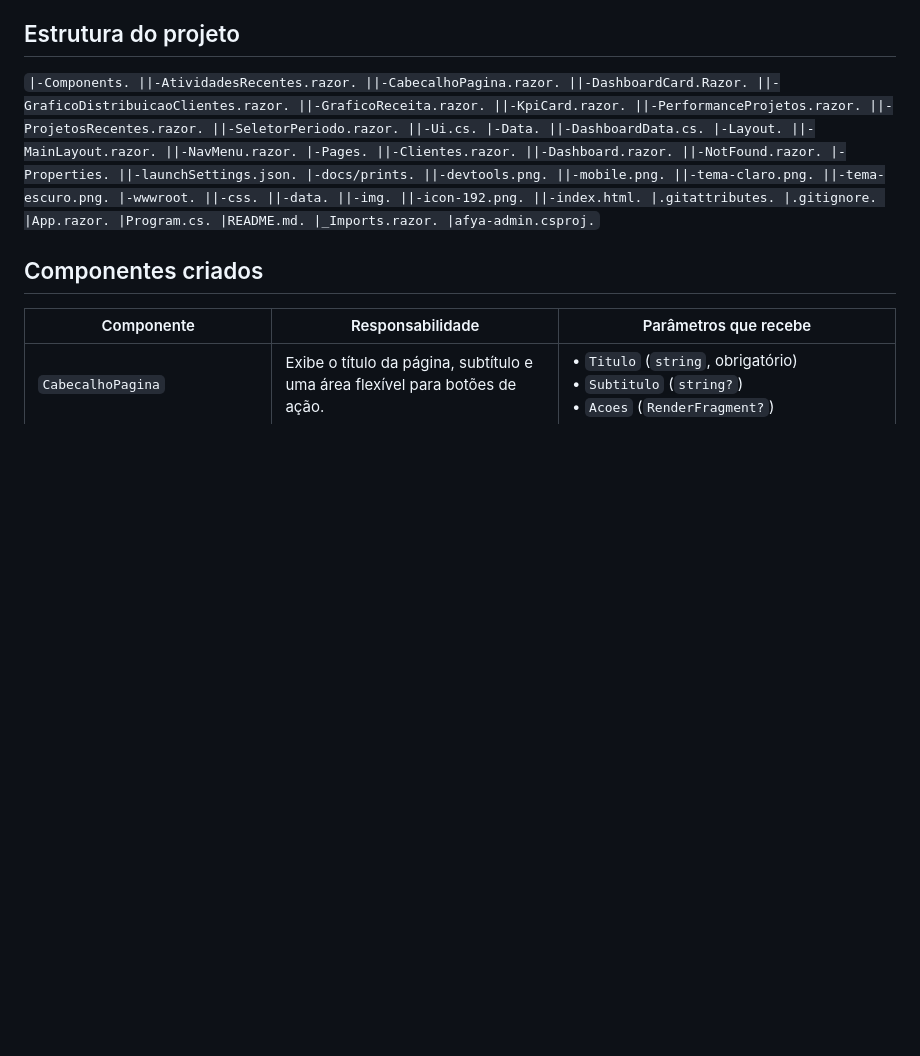
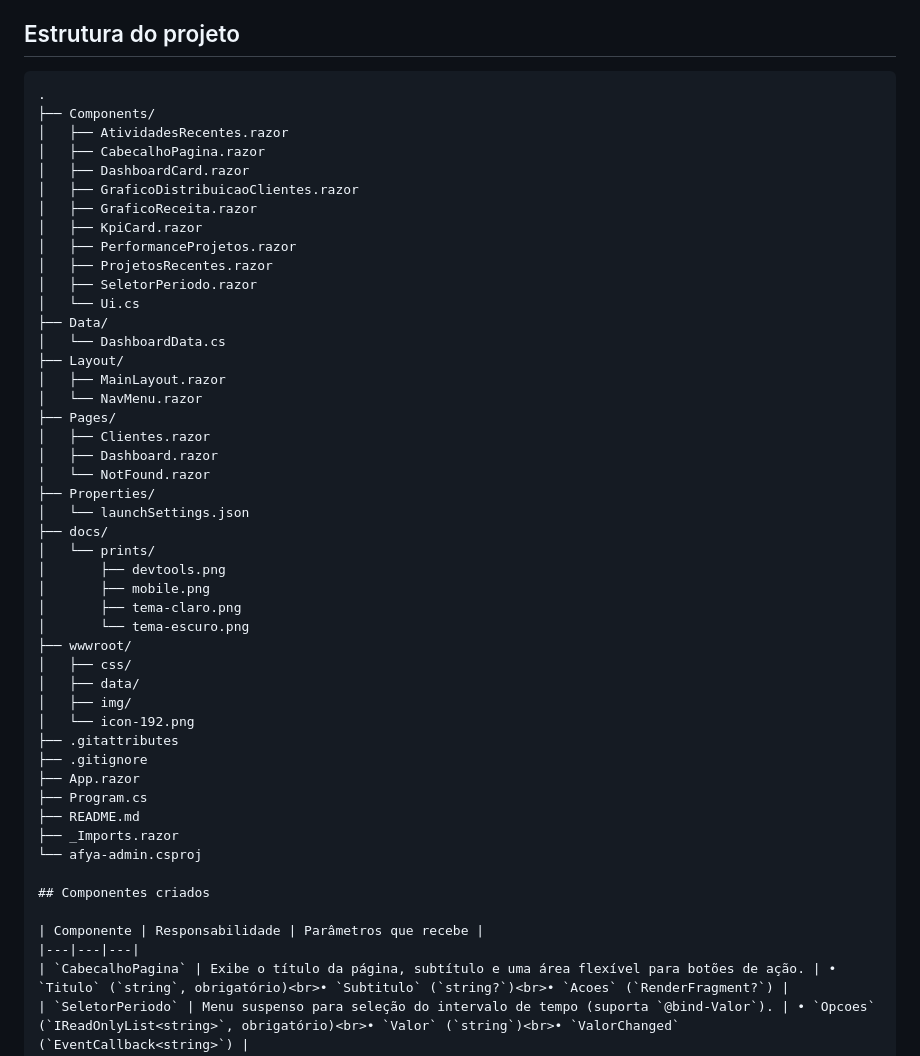
Before and after one commit to WRuizAfya/afya-admin, a Markdown page: README.md, the part around the change. Drawn GitHub-style; blank space fills up the shorter version.

Commit message:
cho ro pa i

````diff
--- a/README.md
+++ b/README.md
@@ -57,48 +57,49 @@ Explique em poucas linhas o que o print do DevTools mostra: qual componente voc
 
 ## Estrutura do projeto
 
-`
-|-Components.
-||-AtividadesRecentes.razor.
-||-CabecalhoPagina.razor.
-||-DashboardCard.Razor.
-||-GraficoDistribuicaoClientes.razor.
-||-GraficoReceita.razor.
-||-KpiCard.razor.
-||-PerformanceProjetos.razor.
-||-ProjetosRecentes.razor.
-||-SeletorPeriodo.razor.
-||-Ui.cs.
-|-Data.
-||-DashboardData.cs.
-|-Layout.
-||-MainLayout.razor.
-||-NavMenu.razor.
-|-Pages.
-||-Clientes.razor.
-||-Dashboard.razor.
-||-NotFound.razor.
-|-Properties.
-||-launchSettings.json.
-|-docs/prints.
-||-devtools.png.
-||-mobile.png.
-||-tema-claro.png.
-||-tema-escuro.png.
-|-wwwroot.
-||-css.
-||-data.
-||-img.
-||-icon-192.png.
-||-index.html.
-|.gitattributes.
-|.gitignore.
-|App.razor.
-|Program.cs.
-|README.md.
-|_Imports.razor.
-|afya-admin.csproj.
-`
+```
+.
+├── Components/
+│   ├── AtividadesRecentes.razor
+│   ├── CabecalhoPagina.razor
+│   ├── DashboardCard.razor
+│   ├── GraficoDistribuicaoClientes.razor
+│   ├── GraficoReceita.razor
+│   ├── KpiCard.razor
+│   ├── PerformanceProjetos.razor
+│   ├── ProjetosRecentes.razor
+│   ├── SeletorPeriodo.razor
+│   └── Ui.cs
+├── Data/
+│   └── DashboardData.cs
+├── Layout/
+│   ├── MainLayout.razor
+│   └── NavMenu.razor
+├── Pages/
+│   ├── Clientes.razor
+│   ├── Dashboard.razor
+│   └── NotFound.razor
+├── Properties/
+│   └── launchSettings.json
+├── docs/
+│   └── prints/
+│       ├── devtools.png
+│       ├── mobile.png
+│       ├── tema-claro.png
+│       └── tema-escuro.png
+├── wwwroot/
+│   ├── css/
+│   ├── data/
+│   ├── img/
+│   └── icon-192.png
+├── .gitattributes
+├── .gitignore
+├── App.razor
+├── Program.cs
+├── README.md
+├── _Imports.razor
+└── afya-admin.csproj
+
 ## Componentes criados
 
 | Componente | Responsabilidade | Parâmetros que recebe |
````
